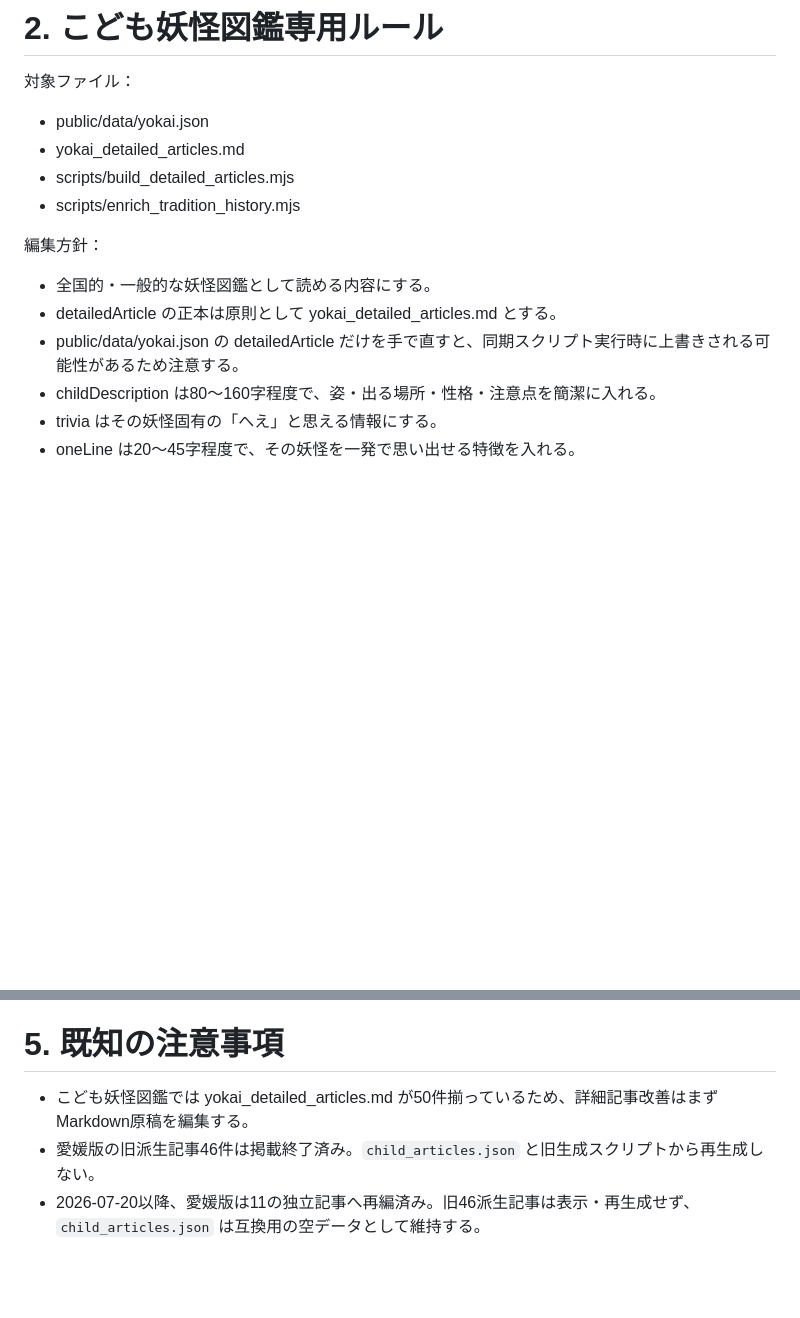
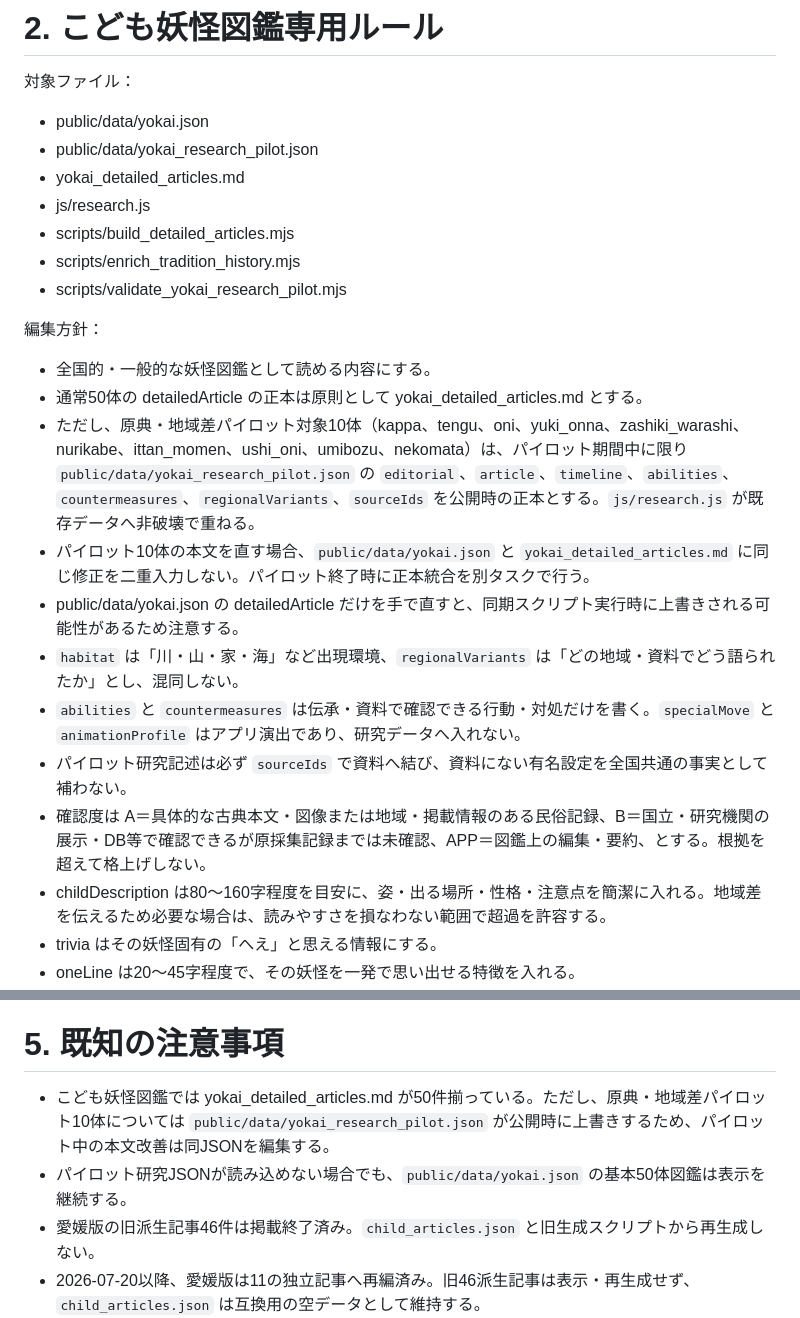
Before and after one commit to ryotamatsuki/yokaizukan, a Markdown page: AGENTS.md, 2 parts joined by grey strips. Drawn GitHub-style; blank space fills up the shorter version.

Commit message:
docs(yokai): define source-first pilot editorial contract

```diff
--- a/AGENTS.md
+++ b/AGENTS.md
@@ -16,16 +16,25 @@
 対象ファイル：
 
 - public/data/yokai.json
+- public/data/yokai_research_pilot.json
 - yokai_detailed_articles.md
+- js/research.js
 - scripts/build_detailed_articles.mjs
 - scripts/enrich_tradition_history.mjs
+- scripts/validate_yokai_research_pilot.mjs
 
 編集方針：
 
 - 全国的・一般的な妖怪図鑑として読める内容にする。
-- detailedArticle の正本は原則として yokai_detailed_articles.md とする。
+- 通常50体の detailedArticle の正本は原則として yokai_detailed_articles.md とする。
+- ただし、原典・地域差パイロット対象10体（kappa、tengu、oni、yuki_onna、zashiki_warashi、nurikabe、ittan_momen、ushi_oni、umibozu、nekomata）は、パイロット期間中に限り `public/data/yokai_research_pilot.json` の `editorial`、`article`、`timeline`、`abilities`、`countermeasures`、`regionalVariants`、`sourceIds` を公開時の正本とする。`js/research.js` が既存データへ非破壊で重ねる。
+- パイロット10体の本文を直す場合、`public/data/yokai.json` と `yokai_detailed_articles.md` に同じ修正を二重入力しない。パイロット終了時に正本統合を別タスクで行う。
 - public/data/yokai.json の detailedArticle だけを手で直すと、同期スクリプト実行時に上書きされる可能性があるため注意する。
-- childDescription は80〜160字程度で、姿・出る場所・性格・注意点を簡潔に入れる。
+- `habitat` は「川・山・家・海」など出現環境、`regionalVariants` は「どの地域・資料でどう語られたか」とし、混同しない。
+- `abilities` と `countermeasures` は伝承・資料で確認できる行動・対処だけを書く。`specialMove` と `animationProfile` はアプリ演出であり、研究データへ入れない。
+- パイロット研究記述は必ず `sourceIds` で資料へ結び、資料にない有名設定を全国共通の事実として補わない。
+- 確認度は A＝具体的な古典本文・図像または地域・掲載情報のある民俗記録、B＝国立・研究機関の展示・DB等で確認できるが原採集記録までは未確認、APP＝図鑑上の編集・要約、とする。根拠を超えて格上げしない。
+- childDescription は80〜160字程度を目安に、姿・出る場所・性格・注意点を簡潔に入れる。地域差を伝えるため必要な場合は、読みやすさを損なわない範囲で超過を許容する。
 - trivia はその妖怪固有の「へえ」と思える情報にする。
 - oneLine は20〜45字程度で、その妖怪を一発で思い出せる特徴を入れる。
 - detailedArticle は、民話での型、古典・説話・芸能、絵画での姿、地域差、現代イメージとの違いを必要に応じて入れる。
@@ -79,7 +88,8 @@
 
 # 5. 既知の注意事項
 
-- こども妖怪図鑑では yokai_detailed_articles.md が50件揃っているため、詳細記事改善はまずMarkdown原稿を編集する。
+- こども妖怪図鑑では yokai_detailed_articles.md が50件揃っている。ただし、原典・地域差パイロット10体については `public/data/yokai_research_pilot.json` が公開時に上書きするため、パイロット中の本文改善は同JSONを編集する。
+- パイロット研究JSONが読み込めない場合でも、`public/data/yokai.json` の基本50体図鑑は表示を継続する。
 - 愛媛版の旧派生記事46件は掲載終了済み。`child_articles.json` と旧生成スクリプトから再生成しない。
 - 2026-07-20以降、愛媛版は11の独立記事へ再編済み。旧46派生記事は表示・再生成せず、`child_articles.json` は互換用の空データとして維持する。
 - `scripts/migrate_ehime_11_traditions.mjs` は移行完了済みの廃止スクリプトであり、現在のJSON生成には使用しない。
```
Also changed, not shown: other parts of AGENTS.md (+8 -0 lines).
